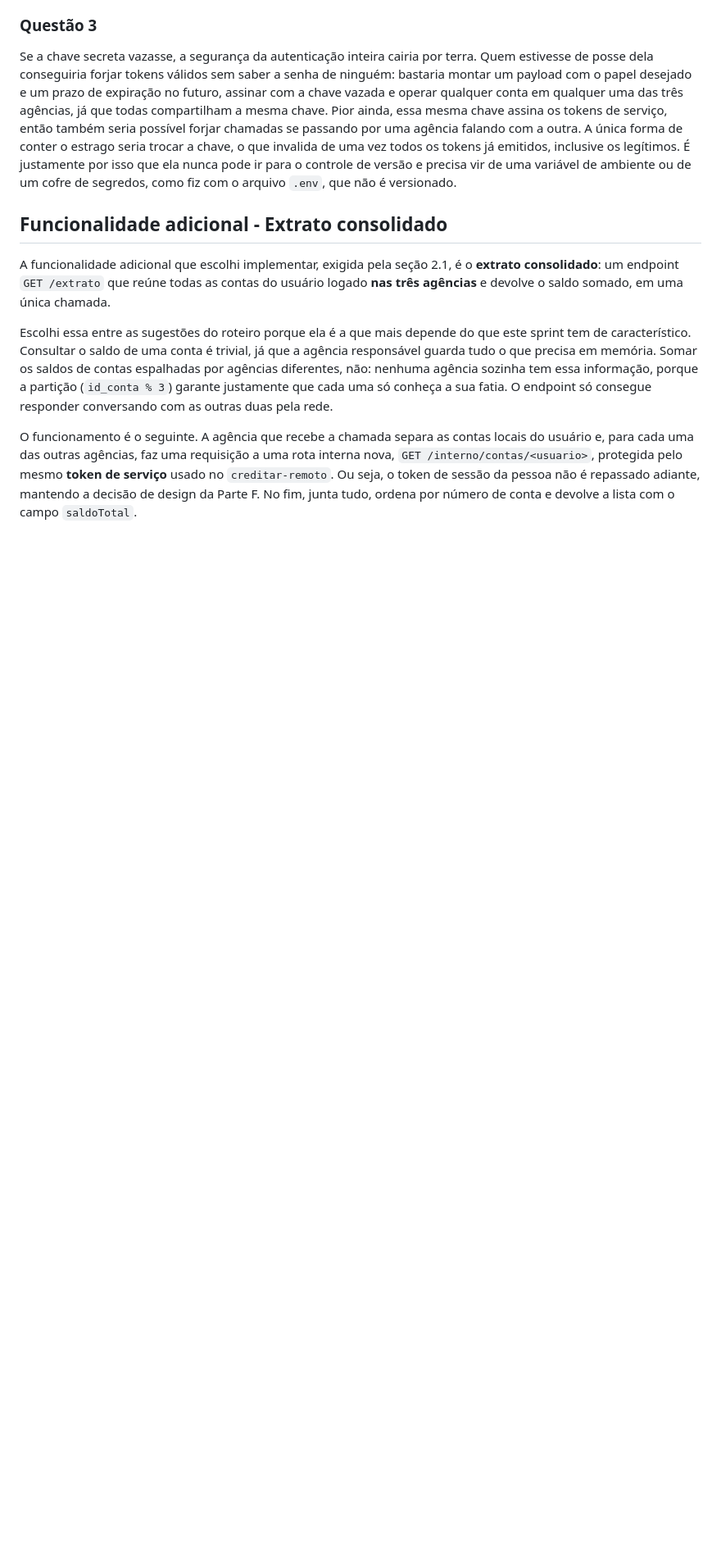
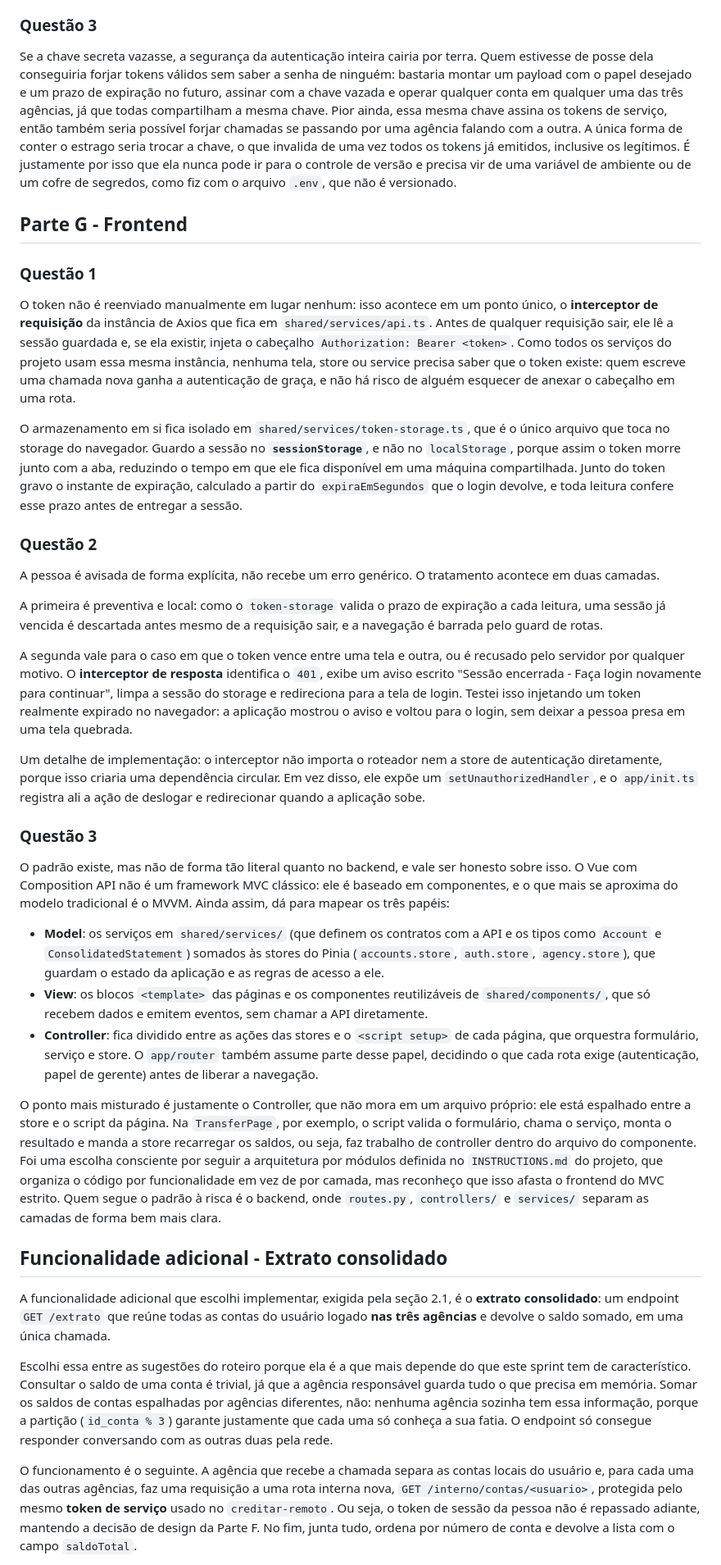
Before and after one commit to arturbomtempo-learning/iceibank, a Markdown page: RESPOSTAS.md, the part around the change. Shown at 82% size. Rendered like a GitHub page; blank space fills up the shorter version.

Commit message:
feat(respostas): add frontend section with token management and session handling details

```diff
--- a/RESPOSTAS.md
+++ b/RESPOSTAS.md
@@ -96,6 +96,34 @@ Isso muda bastante a escalabilidade. Com sessões guardadas em memória no servi
 
 Se a chave secreta vazasse, a segurança da autenticação inteira cairia por terra. Quem estivesse de posse dela conseguiria forjar tokens válidos sem saber a senha de ninguém: bastaria montar um payload com o papel desejado e um prazo de expiração no futuro, assinar com a chave vazada e operar qualquer conta em qualquer uma das três agências, já que todas compartilham a mesma chave. Pior ainda, essa mesma chave assina os tokens de serviço, então também seria possível forjar chamadas se passando por uma agência falando com a outra. A única forma de conter o estrago seria trocar a chave, o que invalida de uma vez todos os tokens já emitidos, inclusive os legítimos. É justamente por isso que ela nunca pode ir para o controle de versão e precisa vir de uma variável de ambiente ou de um cofre de segredos, como fiz com o arquivo `.env`, que não é versionado.
 
+## Parte G - Frontend
+
+### Questão 1
+
+O token não é reenviado manualmente em lugar nenhum: isso acontece em um ponto único, o **interceptor de requisição** da instância de Axios que fica em `shared/services/api.ts`. Antes de qualquer requisição sair, ele lê a sessão guardada e, se ela existir, injeta o cabeçalho `Authorization: Bearer <token>`. Como todos os serviços do projeto usam essa mesma instância, nenhuma tela, store ou service precisa saber que o token existe: quem escreve uma chamada nova ganha a autenticação de graça, e não há risco de alguém esquecer de anexar o cabeçalho em uma rota.
+
+O armazenamento em si fica isolado em `shared/services/token-storage.ts`, que é o único arquivo que toca no storage do navegador. Guardo a sessão no **`sessionStorage`**, e não no `localStorage`, porque assim o token morre junto com a aba, reduzindo o tempo em que ele fica disponível em uma máquina compartilhada. Junto do token gravo o instante de expiração, calculado a partir do `expiraEmSegundos` que o login devolve, e toda leitura confere esse prazo antes de entregar a sessão.
+
+### Questão 2
+
+A pessoa é avisada de forma explícita, não recebe um erro genérico. O tratamento acontece em duas camadas.
+
+A primeira é preventiva e local: como o `token-storage` valida o prazo de expiração a cada leitura, uma sessão já vencida é descartada antes mesmo de a requisição sair, e a navegação é barrada pelo guard de rotas.
+
+A segunda vale para o caso em que o token vence entre uma tela e outra, ou é recusado pelo servidor por qualquer motivo. O **interceptor de resposta** identifica o `401`, exibe um aviso escrito "Sessão encerrada - Faça login novamente para continuar", limpa a sessão do storage e redireciona para a tela de login. Testei isso injetando um token realmente expirado no navegador: a aplicação mostrou o aviso e voltou para o login, sem deixar a pessoa presa em uma tela quebrada.
+
+Um detalhe de implementação: o interceptor não importa o roteador nem a store de autenticação diretamente, porque isso criaria uma dependência circular. Em vez disso, ele expõe um `setUnauthorizedHandler`, e o `app/init.ts` registra ali a ação de deslogar e redirecionar quando a aplicação sobe.
+
+### Questão 3
+
+O padrão existe, mas não de forma tão literal quanto no backend, e vale ser honesto sobre isso. O Vue com Composition API não é um framework MVC clássico: ele é baseado em componentes, e o que mais se aproxima do modelo tradicional é o MVVM. Ainda assim, dá para mapear os três papéis:
+
+- **Model**: os serviços em `shared/services/` (que definem os contratos com a API e os tipos como `Account` e `ConsolidatedStatement`) somados às stores do Pinia (`accounts.store`, `auth.store`, `agency.store`), que guardam o estado da aplicação e as regras de acesso a ele.
+- **View**: os blocos `<template>` das páginas e os componentes reutilizáveis de `shared/components/`, que só recebem dados e emitem eventos, sem chamar a API diretamente.
+- **Controller**: fica dividido entre as ações das stores e o `<script setup>` de cada página, que orquestra formulário, serviço e store. O `app/router` também assume parte desse papel, decidindo o que cada rota exige (autenticação, papel de gerente) antes de liberar a navegação.
+
+O ponto mais misturado é justamente o Controller, que não mora em um arquivo próprio: ele está espalhado entre a store e o script da página. Na `TransferPage`, por exemplo, o script valida o formulário, chama o serviço, monta o resultado e manda a store recarregar os saldos, ou seja, faz trabalho de controller dentro do arquivo do componente. Foi uma escolha consciente por seguir a arquitetura por módulos definida no `INSTRUCTIONS.md` do projeto, que organiza o código por funcionalidade em vez de por camada, mas reconheço que isso afasta o frontend do MVC estrito. Quem segue o padrão à risca é o backend, onde `routes.py`, `controllers/` e `services/` separam as camadas de forma bem mais clara.
+
 ## Funcionalidade adicional - Extrato consolidado
 
 A funcionalidade adicional que escolhi implementar, exigida pela seção 2.1, é o **extrato consolidado**: um endpoint `GET /extrato` que reúne todas as contas do usuário logado **nas três agências** e devolve o saldo somado, em uma única chamada.
```
